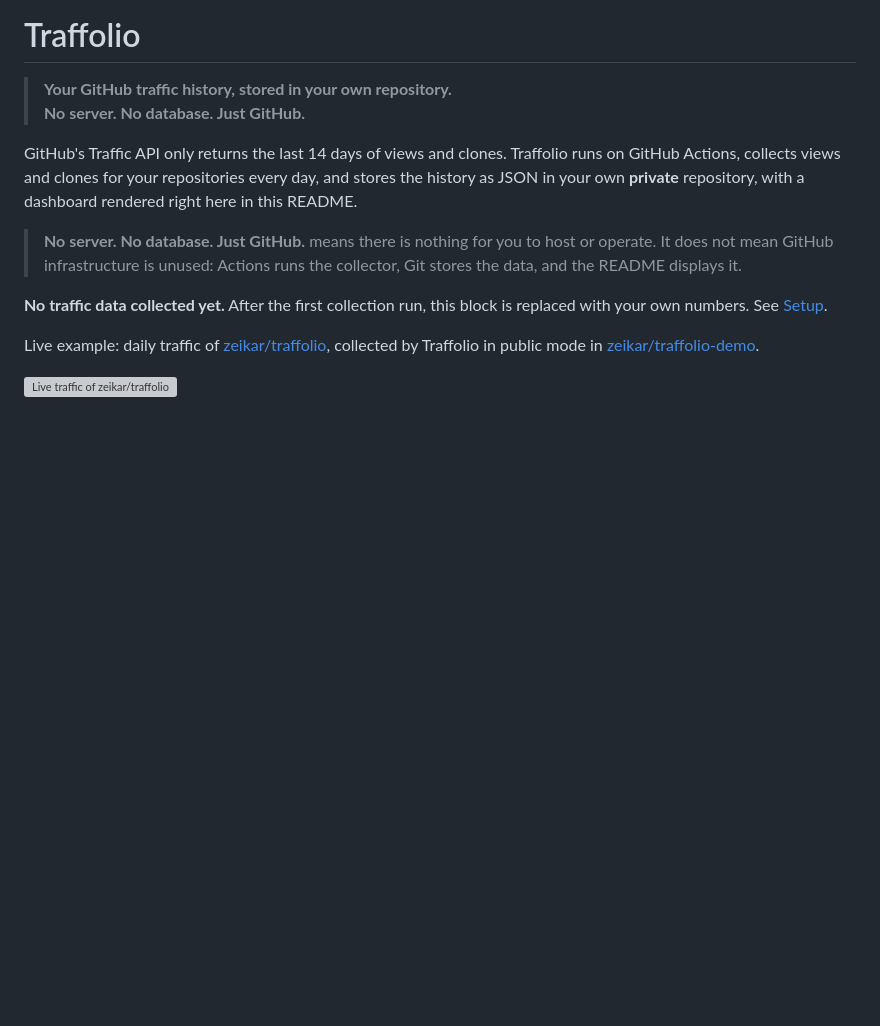
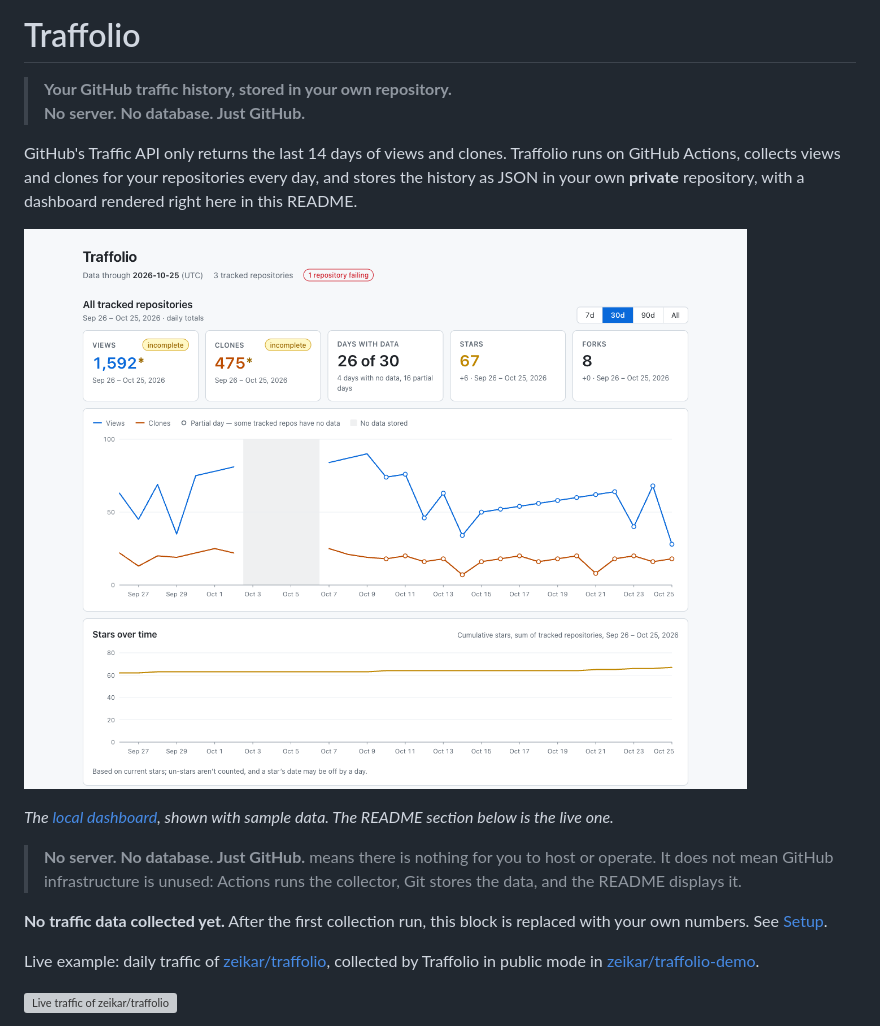
Before and after one commit to zeikar/traffolio, a Markdown page: README.md, the part around the change. Drawn GitHub-style; pictures changed too: docs/dashboard.png (added); blank space fills up the shorter version; grey boxes are pictures that could not be loaded.

Commit message:
docs: show the local dashboard at the top of the README
The screenshot uses the sample data in fixtures/demo. Also ignore
.playwright-mcp/, where browser checks leave page snapshots that can
contain dashboard data.

```diff
--- a/README.md
+++ b/README.md
@@ -4,6 +4,10 @@
 > **No server. No database. Just GitHub.**
 
 GitHub's Traffic API only returns the last 14 days of views and clones. Traffolio runs on GitHub Actions, collects views and clones for your repositories every day, and stores the history as JSON in your own **private** repository, with a dashboard rendered right here in this README.
+
+![Traffolio's local dashboard with sample data: views and clones over 30 days, summary cards and star history](docs/dashboard.png)
+
+*The [local dashboard](#local-dashboard), shown with sample data. The README section below is the live one.*
 
 > **No server. No database. Just GitHub.** means there is nothing for you to host or operate. It does not mean GitHub infrastructure is unused: Actions runs the collector, Git stores the data, and the README displays it.
 
```
Also changed, not shown: 1 other file.
